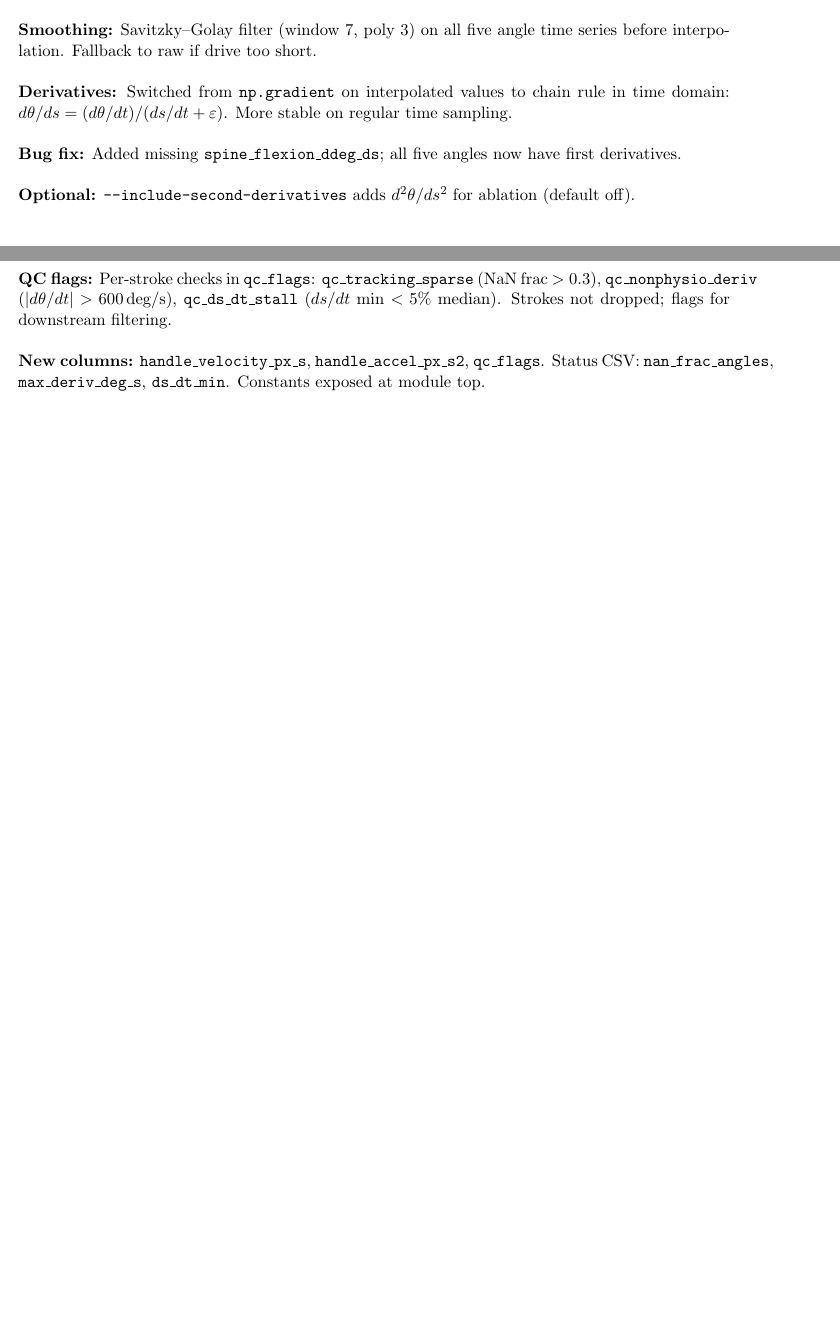
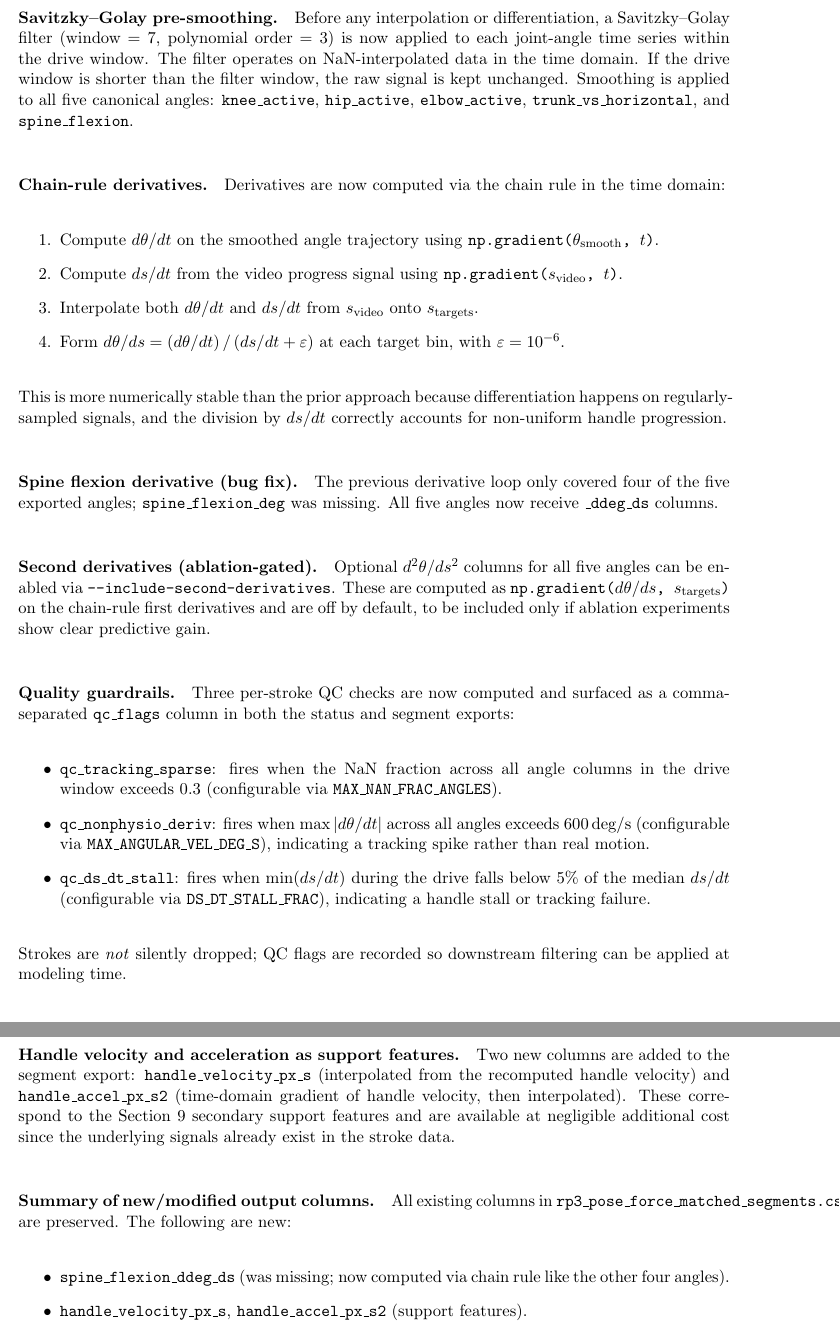
Before and after one commit to JJCAPPE/rowing-dynamics-analysis, a LaTeX document (journal/journal.tex): two parts of pages 36 and 37 of 37 before the commit and two parts of pages 37 and 38 of 38 after it, joined at a grey line, cut at the place of the change, the shorter picture padded with empty space. Compiled offline with pdfLaTeX.

Commit message:
Complete Section 8 of the inference plan with Savitzky-Golay smoothing for angle time series, implement chain-rule derivatives for improved stability, and add quality control flags for data integrity. Introduce new output columns for handle velocity and acceleration, and fix missing spine flexion derivatives.

```diff
--- a/journal/journal.tex
+++ b/journal/journal.tex
@@ -521,5 +521,3 @@ On the 10-minute run (\texttt{giacomo-10m\_20260228\_215432}), calibration conve
 	\label{fig:stroke-matching-angles}
 \end{figure}
 
-\paragraph{Smoothing and derivative policy (March 14, 2026).}
-Completed Section~8 of the inference plan. Changes in \texttt{\_build\_force\_pose\_segments}:
@@ -526,12 +530,38 @@ Completed Section~8 of the inference plan. Changes in \texttt{\_build\_force\_po
 
-\textbf{Smoothing:} Savitzky--Golay filter (window 7, poly 3) on all five angle time series before interpolation. Fallback to raw if drive too short.
+\paragraph{Savitzky--Golay pre-smoothing.}
+Before any interpolation or differentiation, a Savitzky--Golay filter (window $= 7$, polynomial order $= 3$) is now applied to each joint-angle time series within the drive window. The filter operates on NaN-interpolated data in the time domain. If the drive window is shorter than the filter window, the raw signal is kept unchanged. Smoothing is applied to all five canonical angles: \texttt{knee\_active}, \texttt{hip\_active}, \texttt{elbow\_active}, \texttt{trunk\_vs\_horizontal}, and \texttt{spine\_flexion}.
 
-\textbf{Derivatives:} Switched from \texttt{np.gradient} on interpolated values to chain rule in time domain: $d\theta/ds = (d\theta/dt)/(ds/dt + \varepsilon)$. More stable on regular time sampling.
+\paragraph{Chain-rule derivatives.}
+Derivatives are now computed via the chain rule in the time domain:
+\begin{enumerate}
+	\item Compute $d\theta/dt$ on the smoothed angle trajectory using \texttt{np.gradient($\theta_{\mathrm{smooth}}$, $t$)}.
+	\item Compute $ds/dt$ from the video progress signal using \texttt{np.gradient($s_{\mathrm{video}}$, $t$)}.
+	\item Interpolate both $d\theta/dt$ and $ds/dt$ from $s_{\mathrm{video}}$ onto $s_{\mathrm{targets}}$.
+	\item Form $d\theta/ds = (d\theta/dt)\,/\,(ds/dt + \varepsilon)$ at each target bin, with $\varepsilon = 10^{-6}$.
+\end{enumerate}
+This is more numerically stable than the prior approach because differentiation happens on regularly-sampled signals, and the division by $ds/dt$ correctly accounts for non-uniform handle progression.
 
-\textbf{Bug fix:} Added missing \texttt{spine\_flexion\_ddeg\_ds}; all five angles now have first derivatives.
+\paragraph{Spine flexion derivative (bug fix).}
+The previous derivative loop only covered four of the five exported angles; \texttt{spine\_flexion\_deg} was missing. All five angles now receive \texttt{\_ddeg\_ds} columns.
 
-\textbf{Optional:} \texttt{--include-second-derivatives} adds $d^2\theta/ds^2$ for ablation (default off).
+\paragraph{Second derivatives (ablation-gated).}
+Optional $d^2\theta/ds^2$ columns for all five angles can be enabled via \texttt{--include-second-derivatives}. These are computed as \texttt{np.gradient($d\theta/ds$, $s_{\mathrm{targets}}$)} on the chain-rule first derivatives and are off by default, to be included only if ablation experiments show clear predictive gain.
 
-\textbf{QC flags:} Per-stroke checks in \texttt{qc\_flags}: \texttt{qc\_tracking\_sparse} (NaN frac $> 0.3$), \texttt{qc\_nonphysio\_deriv} ($|d\theta/dt| > 600$\,deg/s), \texttt{qc\_ds\_dt\_stall} ($ds/dt$ min $< 5\%$ median). Strokes not dropped; flags for downstream filtering.
+\paragraph{Quality guardrails.}
+Three per-stroke QC checks are now computed and surfaced as a comma-separated \texttt{qc\_flags} column in both the status and segment exports:
+\begin{itemize}
+	\item \textbf{\texttt{qc\_tracking\_sparse}}: fires when the NaN fraction across all angle columns in the drive window exceeds 0.3 (configurable via \texttt{MAX\_NAN\_FRAC\_ANGLES}).
+	\item \textbf{\texttt{qc\_nonphysio\_deriv}}: fires when $\max|d\theta/dt|$ across all angles exceeds $600$\,deg/s (configurable via \texttt{MAX\_ANGULAR\_VEL\_DEG\_S}), indicating a tracking spike rather than real motion.
+	\item \textbf{\texttt{qc\_ds\_dt\_stall}}: fires when $\min(ds/dt)$ during the drive falls below $5\%$ of the median $ds/dt$ (configurable via \texttt{DS\_DT\_STALL\_FRAC}), indicating a handle stall or tracking failure.
+\end{itemize}
+Strokes are \emph{not} silently dropped; QC flags are recorded so downstream filtering can be applied at modeling time.
 
-\textbf{New columns:} \texttt{handle\_velocity\_px\_s}, \texttt{handle\_accel\_px\_s2}, \texttt{qc\_flags}. Status CSV: \texttt{nan\_frac\_angles}, \texttt{max\_deriv\_deg\_s}, \texttt{ds\_dt\_min}. Constants exposed at module top.
+\paragraph{Handle velocity and acceleration as support features.}
+Two new columns are added to the segment export: \texttt{handle\_velocity\_px\_s} (interpolated from the recomputed handle velocity) and \texttt{handle\_accel\_px\_s2} (time-domain gradient of handle velocity, then interpolated). These correspond to the Section~9 secondary support features and are available at negligible additional cost since the underlying signals already exist in the stroke data.
+
+\paragraph{Summary of new/modified output columns.}
+All existing columns in \texttt{rp3\_pose\_force\_matched\_segments.csv} are preserved. The following are new:
+\begin{itemize}
+	\item \texttt{spine\_flexion\_ddeg\_ds} (was missing; now computed via chain rule like the other four angles).
+	\item \texttt{handle\_velocity\_px\_s}, \texttt{handle\_accel\_px\_s2} (support features).
+	\item \texttt{qc\_flags} (per-bin, reflecting per-stroke QC status).
```
Also changed, not shown: journal/journal.tex (9 more changed lines).
